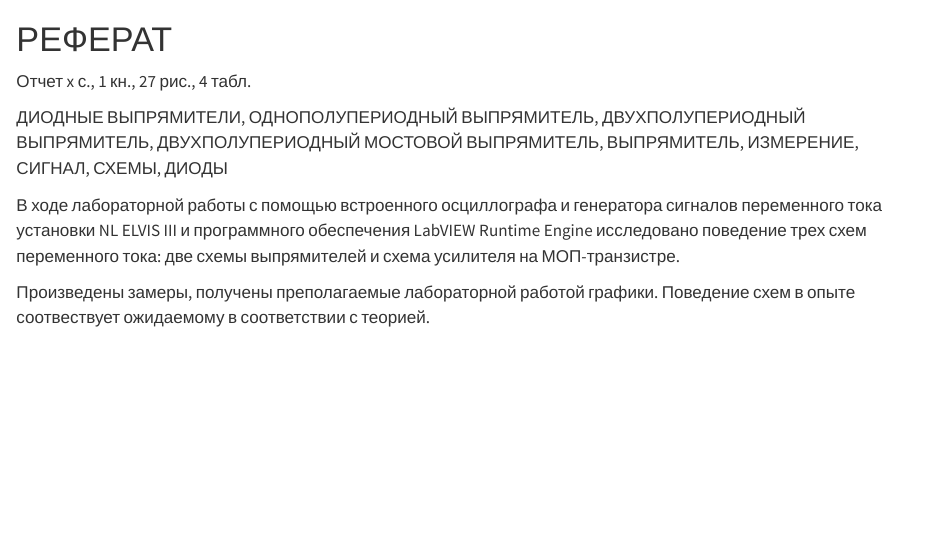
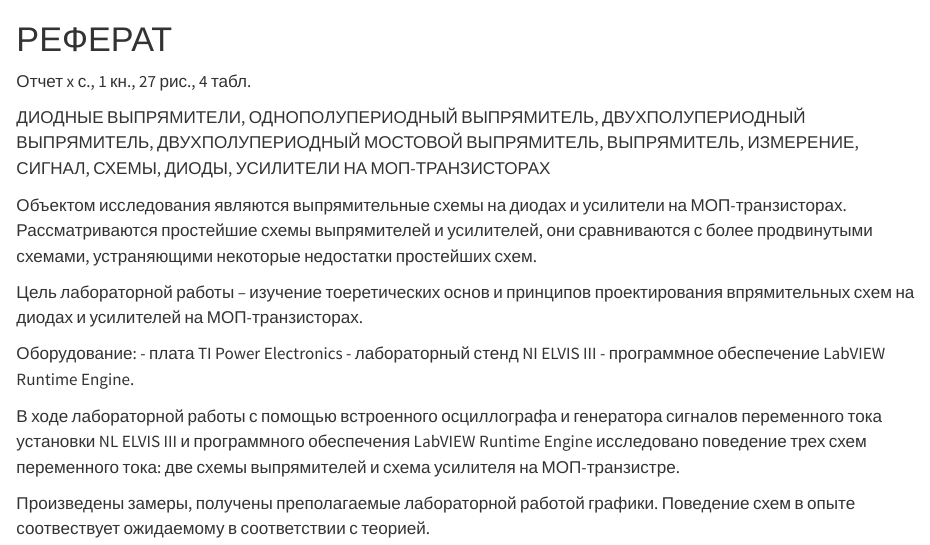
Before and after one commit to niknecht/mephi-digital-electronics-lab-docs, a Quarto document (chapters/abstract.qmd): the page in a window 1100 px wide, from its top. Rendered offline with R 4.5, knitr and Pandoc in place of Quarto, with nearby package versions.

Commit message:
fix(abstract: standard compliance): List of goals and instruments fixed.

```diff
--- a/chapters/abstract.qmd
+++ b/chapters/abstract.qmd
@@ -3,7 +3,20 @@
 Отчет x с., 1 кн., 27 рис., 4 табл.
 
 ДИОДНЫЕ ВЫПРЯМИТЕЛИ, ОДНОПОЛУПЕРИОДНЫЙ ВЫПРЯМИТЕЛЬ, ДВУХПОЛУПЕРИОДНЫЙ ВЫПРЯМИТЕЛЬ,
-ДВУХПОЛУПЕРИОДНЫЙ МОСТОВОЙ ВЫПРЯМИТЕЛЬ, ВЫПРЯМИТЕЛЬ, ИЗМЕРЕНИЕ, СИГНАЛ, СХЕМЫ, ДИОДЫ
+ДВУХПОЛУПЕРИОДНЫЙ МОСТОВОЙ ВЫПРЯМИТЕЛЬ, ВЫПРЯМИТЕЛЬ, ИЗМЕРЕНИЕ, СИГНАЛ, СХЕМЫ, ДИОДЫ,
+УСИЛИТЕЛИ НА МОП-ТРАНЗИСТОРАХ
+
+Объектом исследования являются выпрямительные схемы на диодах и усилители на МОП-транзисторах.
+Рассматриваются простейшие схемы выпрямителей и усилителей, они сравниваются с более продвинутыми
+схемами, устраняющими некоторые недостатки простейших схем.
+
+Цель лабораторной работы -- изучение тоеретических основ и принципов проектирования впрямительных
+схем на диодах и усилителей на МОП-транзисторах.
+
+Оборудование:
+- плата TI Power Electronics
+- лабораторный стенд NI ELVIS III
+- программное обеспечение LabVIEW Runtime Engine.
 
 В ходе лабораторной работы с помощью встроенного осциллографа и генератора сигналов
 переменного тока установки NL ELVIS III и программного обеспечения LabVIEW Runtime Engine
```
Also changed, not shown: master.qmd (+2 -2 lines).
